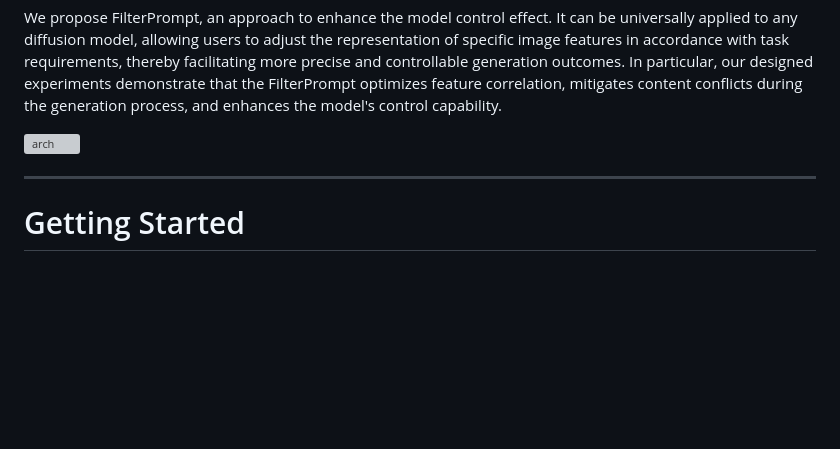
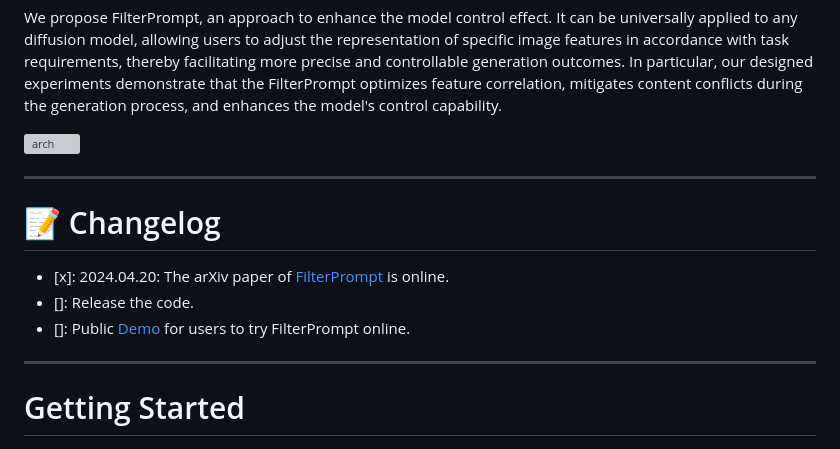
Before and after one commit to Meaoxixi/FilterPrompt, a Markdown page: README.md, the part around the change. GitHub-like rendering; blank space fills up the shorter version; grey boxes are pictures that could not be loaded.

Commit message:
add demo-link

```diff
--- a/README.md
+++ b/README.md
@@ -7,6 +7,12 @@
 We propose FilterPrompt, an approach to enhance the model control effect. It can be universally applied to any diffusion model, allowing users to adjust the representation of specific image features in accordance with task requirements, thereby facilitating more precise and controllable generation outcomes. In particular, our designed experiments demonstrate that the FilterPrompt optimizes feature correlation, mitigates content conflicts during the generation process, and enhances the model's control capability.
 
 ![arch](https://raw.githubusercontent.com/Meaoxixi/FilterPrompt/gh-pages/resources/method_diagram.png)
+
+---
+# 📝 Changelog
+- [x]: 2024.04.20: The arXiv paper of [FilterPrompt](https://arxiv.org/abs/2404.13263) is online.
+- []: Release the code.
+- []: Public [Demo](https://huggingface.co/spaces/Meaowangxi/FilterPrompt-demo) for users to try FilterPrompt online.
 
 ---
 # Getting Started
```
